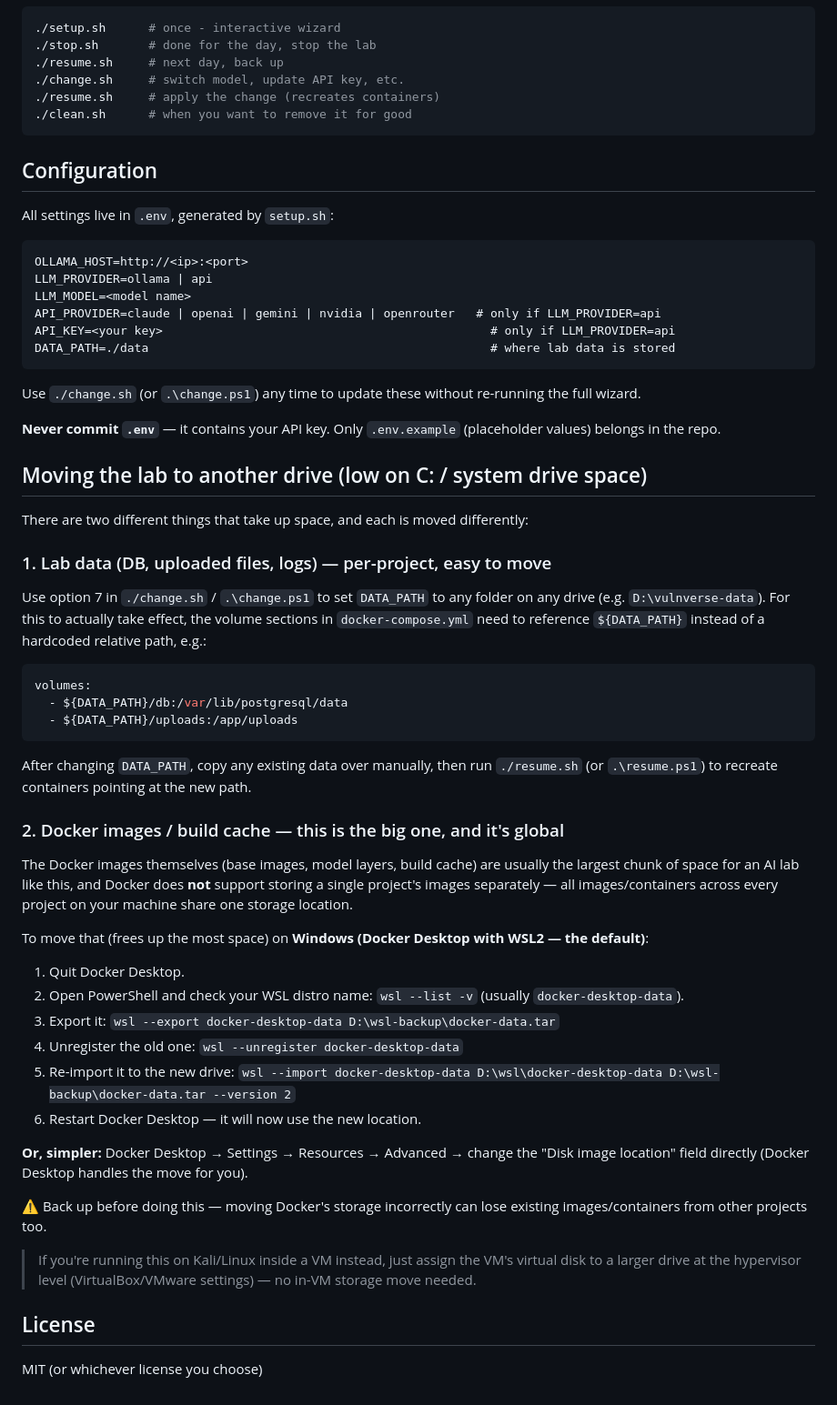
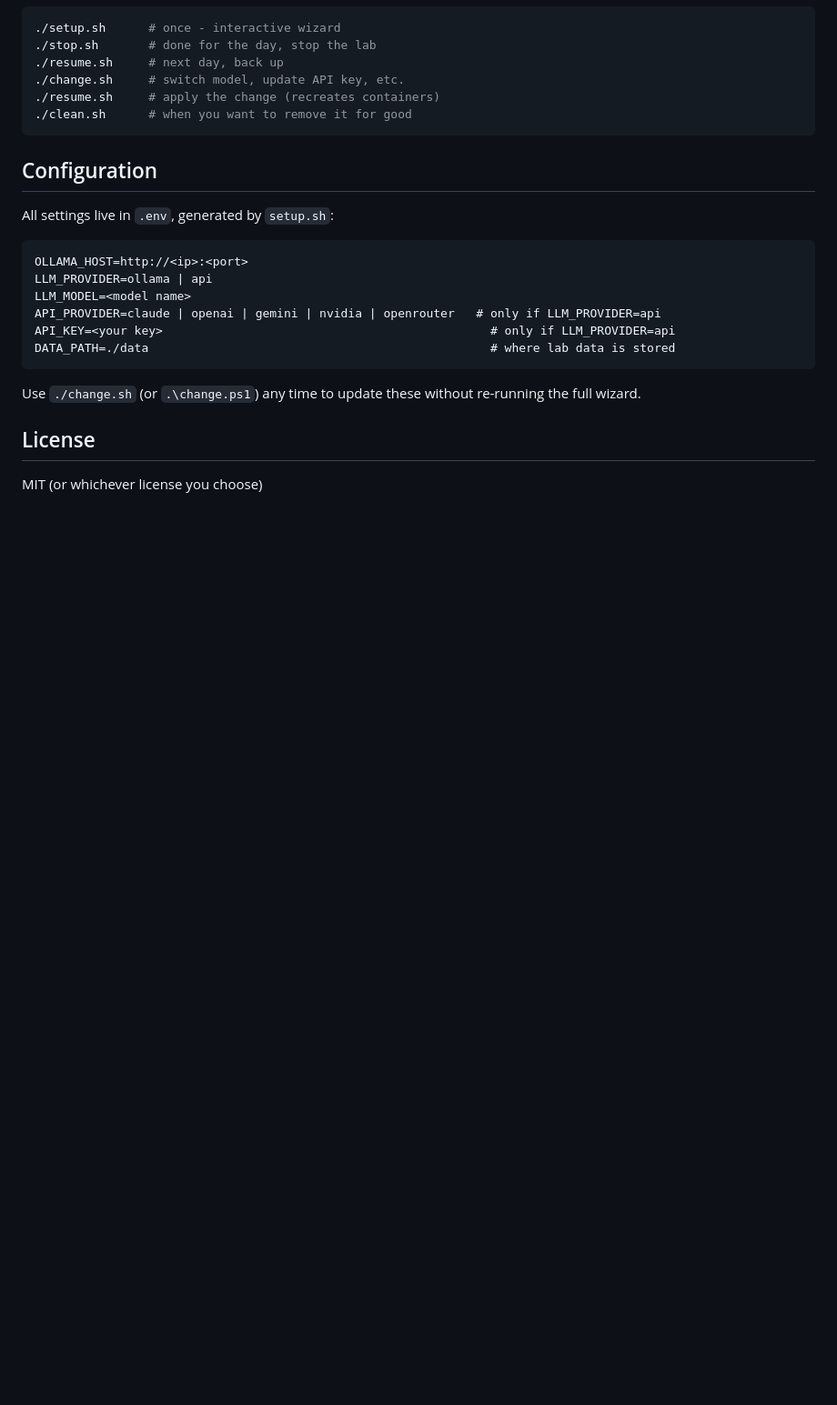
Before and after one commit to sahil0921/VulnVerse-AI-Security-Academy, a Markdown page: README.md, the part around one of its changes. Shown at 91% size. GitHub-like rendering; blank space fills up the shorter version.

````diff
--- a/README.md
+++ b/README.md
@@ -85,54 +87,7 @@ DATA_PATH=./data                                                # where lab data
 Use `./change.sh` (or `.\change.ps1`) any time to update these without re-running the
 full wizard.
 
-**Never commit `.env`** — it contains your API key.
-Only `.env.example` (placeholder values) belongs in the repo.
 
-## Moving the lab to another drive (low on C: / system drive space)
-
-There are two different things that take up space, and each is moved differently:
-
-### 1. Lab data (DB, uploaded files, logs) — per-project, easy to move
-
-Use option 7 in `./change.sh` / `.\change.ps1` to set `DATA_PATH` to any folder on
-any drive (e.g. `D:\vulnverse-data`). For this to actually take effect, the volume
-sections in `docker-compose.yml` need to reference `${DATA_PATH}` instead of a
-hardcoded relative path, e.g.:
-
-```yaml
-volumes:
-  - ${DATA_PATH}/db:/var/lib/postgresql/data
-  - ${DATA_PATH}/uploads:/app/uploads
-```
-
-After changing `DATA_PATH`, copy any existing data over manually, then run
-`./resume.sh` (or `.\resume.ps1`) to recreate containers pointing at the new path.
-
-### 2. Docker images / build cache — this is the big one, and it's global
-
-The Docker images themselves (base images, model layers, build cache) are usually
-the largest chunk of space for an AI lab like this, and Docker does **not** support
-storing a single project's images separately — all images/containers across every
-project on your machine share one storage location.
-
-To move that (frees up the most space) on **Windows (Docker Desktop with WSL2 — the default)**:
-
-1. Quit Docker Desktop.
-2. Open PowerShell and check your WSL distro name: `wsl --list -v` (usually `docker-desktop-data`).
-3. Export it: `wsl --export docker-desktop-data D:\wsl-backup\docker-data.tar`
-4. Unregister the old one: `wsl --unregister docker-desktop-data`
-5. Re-import it to the new drive: `wsl --import docker-desktop-data D:\wsl\docker-desktop-data D:\wsl-backup\docker-data.tar --version 2`
-6. Restart Docker Desktop — it will now use the new location.
-
-**Or, simpler:** Docker Desktop → Settings → Resources → Advanced → change the
-"Disk image location" field directly (Docker Desktop handles the move for you).
-
-⚠ Back up before doing this — moving Docker's storage incorrectly can lose existing
-images/containers from other projects too.
-
-> If you're running this on Kali/Linux inside a VM instead, just assign the VM's
-> virtual disk to a larger drive at the hypervisor level (VirtualBox/VMware settings) —
-> no in-VM storage move needed.
 
 ## License
 
````
Also changed, not shown: other parts of README.md (+6 -4 lines).
